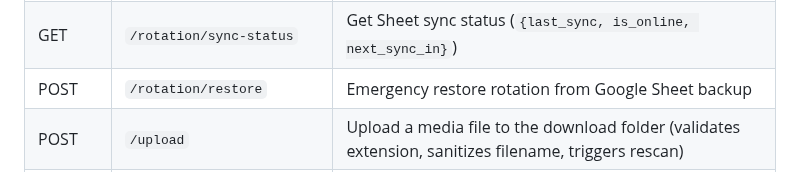
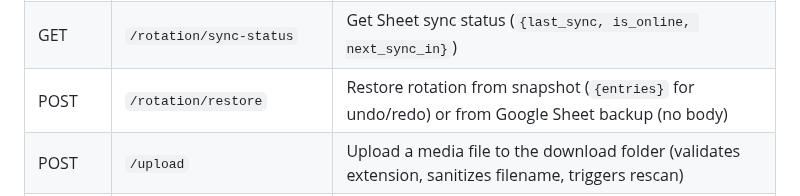
Before and after one commit to nomadkaraoke/kjbox, a Markdown page: docs/ARCHITECTURE.md, the part around the change. Drawn GitHub-style.

Commit message:
docs: update /rotation/restore description in ARCHITECTURE.md
Endpoint now handles both undo/redo snapshot restore (with JSON body)
and legacy Google Sheet restore (without body).

Co-Authored-By: Claude Opus 4.6 (1M context) <noreply@anthropic.com>

```diff
--- a/docs/ARCHITECTURE.md
+++ b/docs/ARCHITECTURE.md
@@ -173,7 +173,7 @@ utils.py → (stdlib only)
 | POST | `/rotation/make` | Create gen job and link to rotation entry (`{id?, singer?, artist, title}`) |
 | GET | `/rotation/gen-status` | Get active gen job statuses for rotation entries |
 | GET | `/rotation/sync-status` | Get Sheet sync status (`{last_sync, is_online, next_sync_in}`) |
-| POST | `/rotation/restore` | Emergency restore rotation from Google Sheet backup |
+| POST | `/rotation/restore` | Restore rotation from snapshot (`{entries}` for undo/redo) or from Google Sheet backup (no body) |
 | POST | `/upload` | Upload a media file to the download folder (validates extension, sanitizes filename, triggers rescan) |
 | POST | `/browser-mode/enable` | Enable Browser Mode: stop VLC, launch fullscreen Chromium at URL |
 | POST | `/browser-mode/disable` | Disable Browser Mode: kill Chromium, restart VLC |
```
